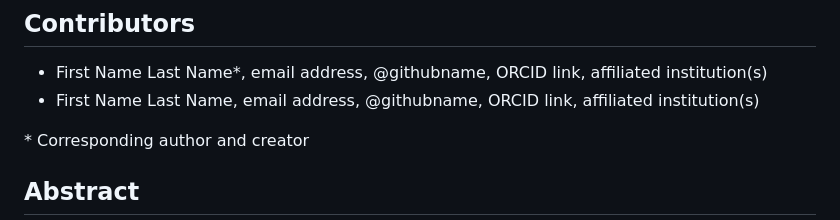
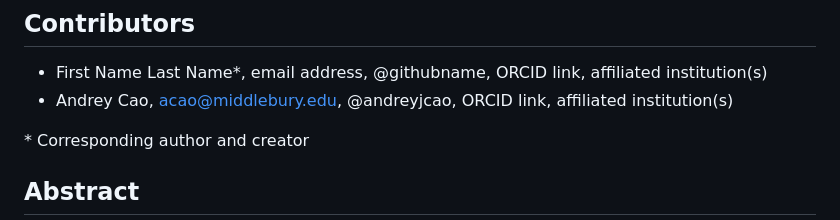
Before and after one commit to andreyjcao/RPl-Dorian-Ida, a Markdown page: readme.md, the part around the change. Drawn GitHub-style.

```diff
--- a/readme.md
+++ b/readme.md
@@ -6,7 +6,7 @@ If you use this template for research, please [cite it](template_reference.bib):
 ## Contributors
 
 - First Name Last Name\*, email address, @githubname, ORCID link, affiliated institution(s)
-- First Name Last Name, email address, @githubname, ORCID link, affiliated institution(s)
+- Andrey Cao, acao@middlebury.edu, @andreyjcao, ORCID link, affiliated institution(s)
 
 \* Corresponding author and creator
 
```
